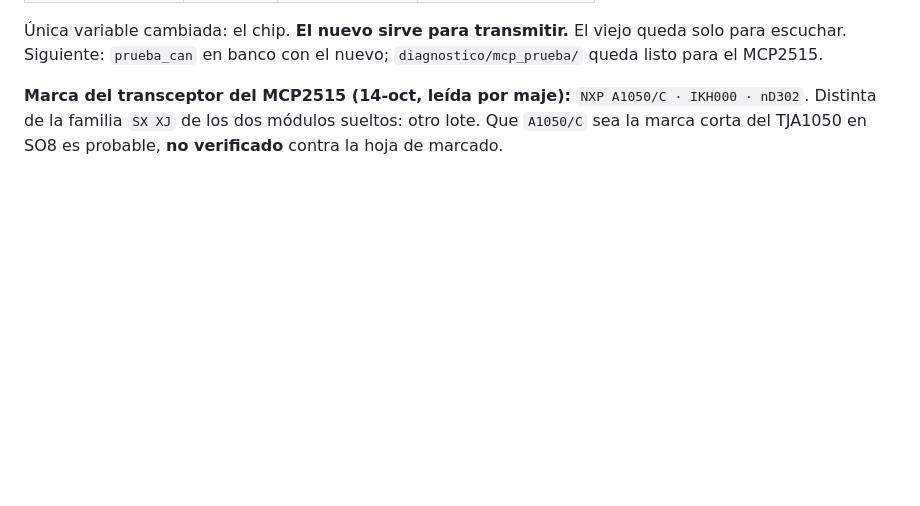
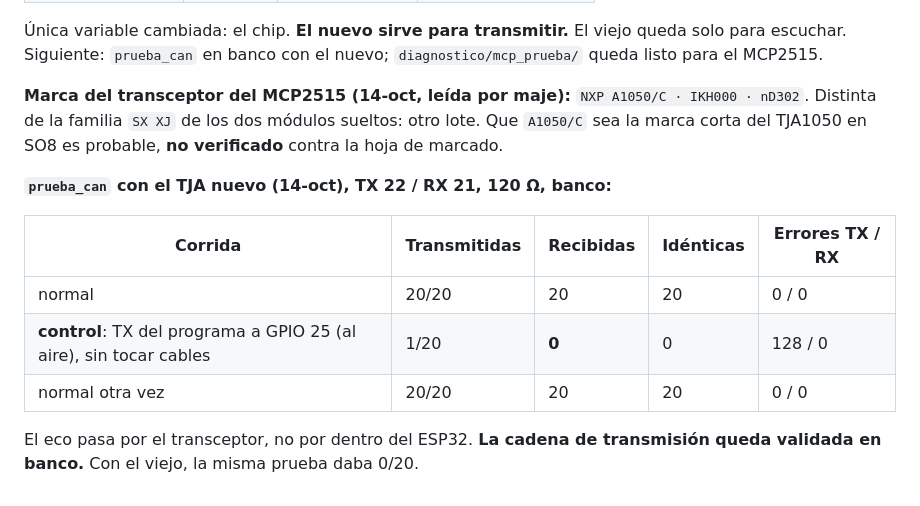
Before and after one commit to Rodzilla-TheCreator/tata, a Markdown page: docs/22-busqueda-transceptor-can.md, the part around the change. Drawn GitHub-style; blank space fills up the shorter version.

Commit message:
prueba_can pasa 20/20 con el TJA nuevo; control con TX al aire da 0
Co-Authored-By: Claude Opus 5.5 <noreply@anthropic.com>

```diff
--- a/docs/22-busqueda-transceptor-can.md
+++ b/docs/22-busqueda-transceptor-can.md
@@ -139,3 +139,14 @@ listo para el MCP2515.
 **Marca del transceptor del MCP2515 (14-oct, leída por maje):** `NXP A1050/C · IKH000 · nD302`.
 Distinta de la familia `SX XJ` de los dos módulos sueltos: otro lote. Que `A1050/C` sea la
 marca corta del TJA1050 en SO8 es probable, **no verificado** contra la hoja de marcado.
+
+**`prueba_can` con el TJA nuevo (14-oct), TX 22 / RX 21, 120 Ω, banco:**
+
+| Corrida | Transmitidas | Recibidas | Idénticas | Errores TX / RX |
+|---|---|---|---|---|
+| normal | 20/20 | 20 | 20 | 0 / 0 |
+| **control**: TX del programa a GPIO 25 (al aire), sin tocar cables | 1/20 | **0** | 0 | 128 / 0 |
+| normal otra vez | 20/20 | 20 | 20 | 0 / 0 |
+
+El eco pasa por el transceptor, no por dentro del ESP32. **La cadena de transmisión queda
+validada en banco.** Con el viejo, la misma prueba daba 0/20.
```
Also changed, not shown: herramientas/pendientes.md (+1 -1 lines).
